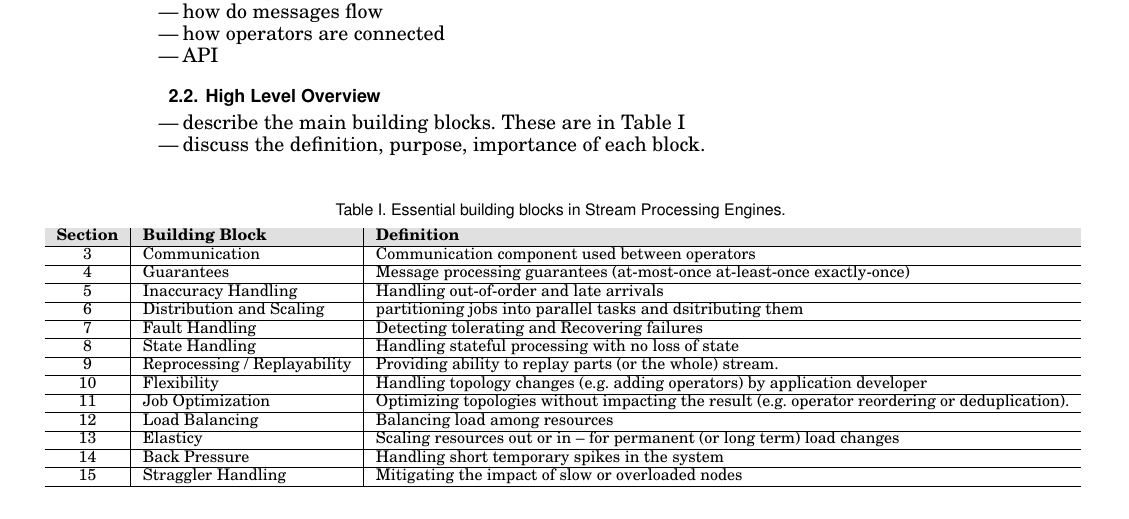
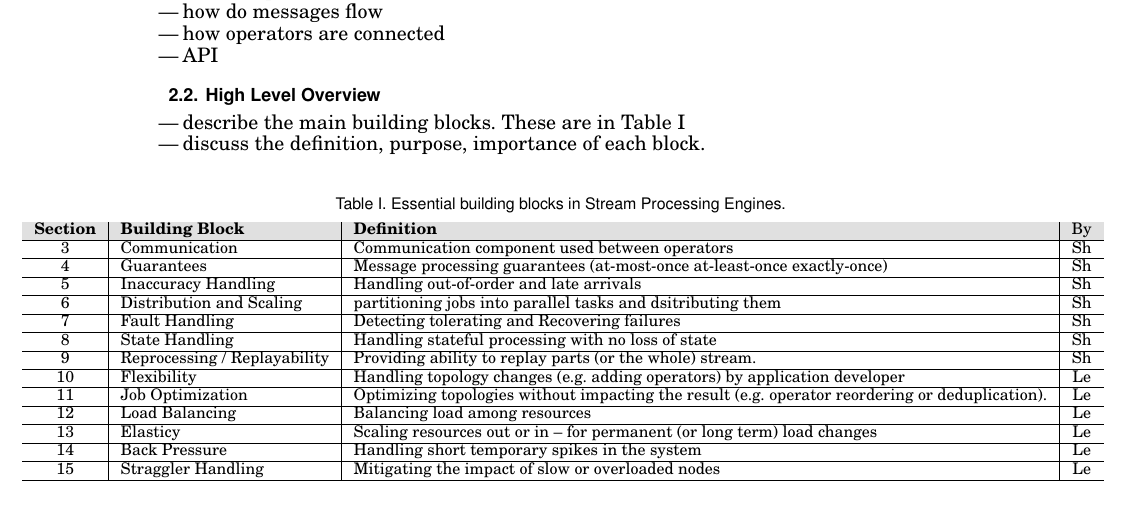
Before and after one commit to s-noghabi/stream_survey, a LaTeX paper (main.tex, which reads tables/building-blocks.csv, tex-files/overview.tex): part of page 2 of 5, cut so that both start at the same text. Compiled offline with pdfLaTeX.

Commit message:
updating blocks

```diff
--- a/tables/building-blocks.csv
+++ b/tables/building-blocks.csv
@@ -1,14 +1,14 @@
-Section,Feature,Definition
-3,Communication,Communication component used between operators
-4,Guarantees,Message processing guarantees (at-most-once at-least-once  exactly-once)
-5,Inaccuracy Handling,Handling out-of-order and late arrivals
-6,Distribution and Scaling,partitioning jobs into parallel tasks and dsitributing them
-7,Fault Handling,Detecting tolerating and Recovering failures
-8,State Handling,Handling stateful processing with no loss of state
-9,Reprocessing / Replayability,Providing ability to replay parts  (or the whole) stream.
-10,Flexibility,Handling topology changes (e.g. adding operators) by application developer
-11,Job Optimization,Optimizing topologies without impacting the result (e.g. operator reordering or deduplication).
-12,Load Balancing,Balancing load among resources
-13,Elasticy,Scaling resources out or in -- for permanent (or long term) load changes
-14,Back Pressure,Handling short temporary spikes in the system
-15,Straggler Handling,Mitigating the impact of slow or overloaded nodes
+Section,Feature,Definition,handled by
+3,Communication,Communication component used between operators,Sh
+4,Guarantees,Message processing guarantees (at-most-once at-least-once  exactly-once) ,Sh
+5,Inaccuracy Handling,Handling out-of-order and late arrivals,Sh
+6,Distribution and Scaling,partitioning jobs into parallel tasks and dsitributing them,Sh
+7,Fault Handling,Detecting tolerating and Recovering failures,Sh
+8,State Handling,Handling stateful processing with no loss of state,Sh
+9,Reprocessing / Replayability,Providing ability to replay parts  (or the whole) stream.,Sh
+10,Flexibility,Handling topology changes (e.g. adding operators) by application developer,Le
+11,Job Optimization,Optimizing topologies without impacting the result (e.g. operator reordering or deduplication). ,Le
+12,Load Balancing,Balancing load among resources,Le
+13,Elasticy,Scaling resources out or in -- for permanent (or long term) load changes,Le
+14,Back Pressure,Handling short temporary spikes in the system,Le
+15,Straggler Handling,Mitigating the impact of slow or overloaded nodes,Le
--- a/tex-files/overview.tex
+++ b/tex-files/overview.tex
@@ -21,12 +21,12 @@
 \begin{table}[h]
 	%\centering
 	\tbl{Essential building blocks in Stream Processing Engines.	\label{table:blocks}}{
-		\begin{tabular}{c|l|l}%
+		\begin{tabular}{c|l|l|c}%
 			\hline
 			\rowcolor[HTML]{E0E0E0}
-			\bfseries Section & \bfseries Building Block & \bfseries Definition  % specify table head
+			\bfseries Section & \bfseries Building Block & \bfseries Definition & By % specify table head
 			\csvreader[head to column names]{tables/building-blocks.csv}{}% use head of csv as column names
-			{\\\hline\csvcoli&\csvcolii & \csvcoliii}% specify your coloumns here
+			{\\\hline\csvcoli&\csvcolii & \csvcoliii & \csvcoliv}% specify your coloumns here
 			\\ \hline
 		\end{tabular}
 	}
```
Also changed, not shown: tex-files/blocks/guarantees.tex (+0 -11 lines), tex-files/overview.tex (1 more changed lines).
